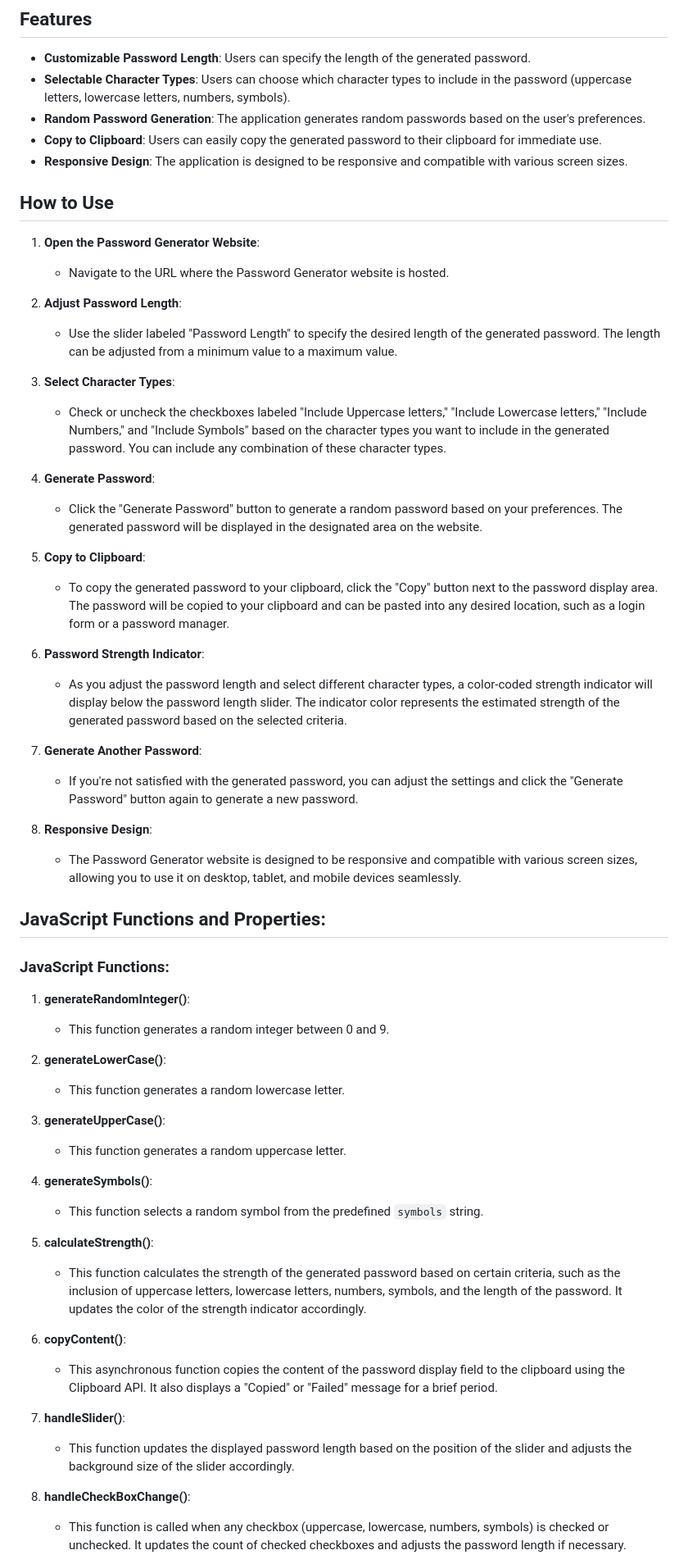
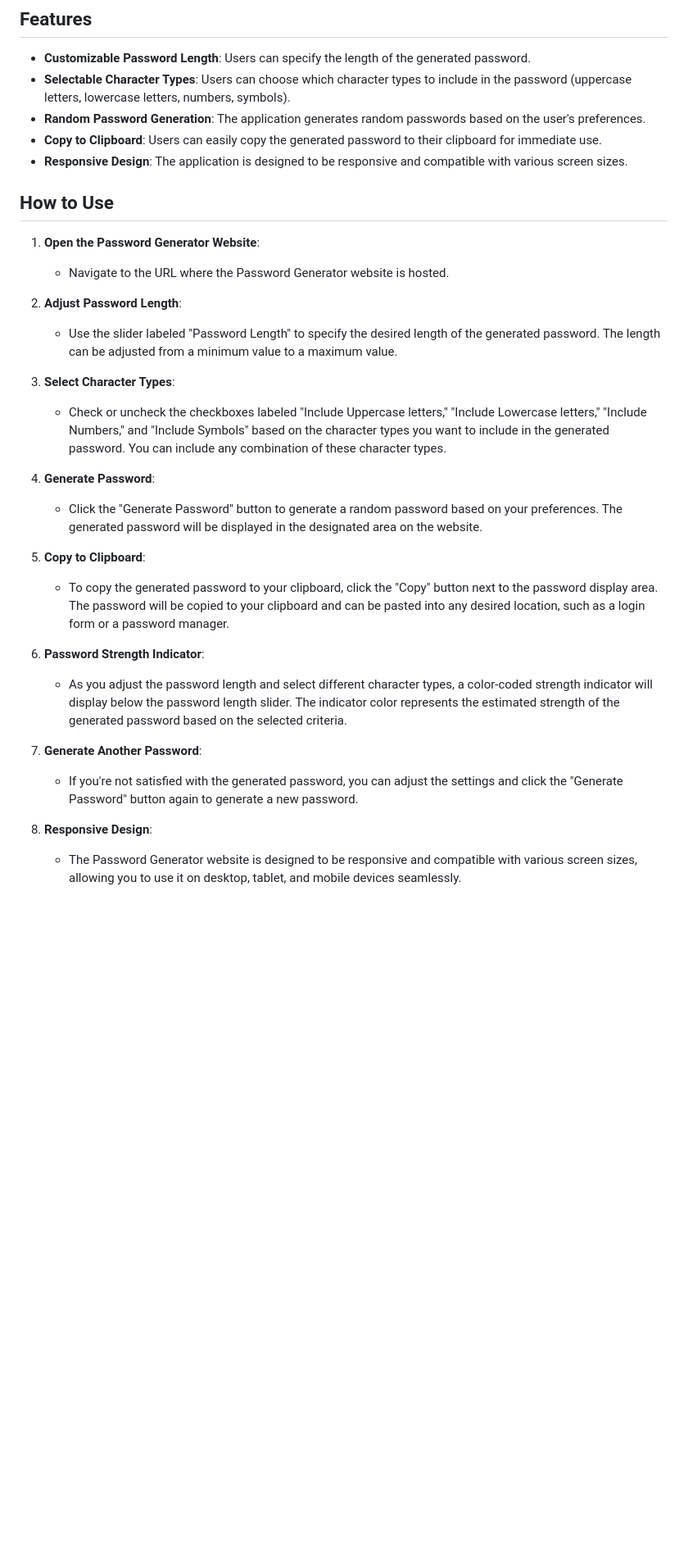
Before and after one commit to mzohaib-dev/random-password-generator, a Markdown page: README.md, the part around the change printed below. Shown: that part at 82% size. GitHub-like rendering; blank space fills up the shorter version.

Commit message:
Update README.md to enhance usage instructions and remove redundant sections

```diff
--- a/README.md
+++ b/README.md
@@ -12,60 +12,36 @@ This Password Generator is a simple web application built using HTML, CSS, and J
 - **Copy to Clipboard**: Users can easily copy the generated password to their clipboard for immediate use.
 - **Responsive Design**: The application is designed to be responsive and compatible with various screen sizes.
 
-
 ## How to Use
 
 1. **Open the Password Generator Website**:
+
    - Navigate to the URL where the Password Generator website is hosted.
 
 2. **Adjust Password Length**:
+
    - Use the slider labeled "Password Length" to specify the desired length of the generated password. The length can be adjusted from a minimum value to a maximum value.
 
 3. **Select Character Types**:
+
    - Check or uncheck the checkboxes labeled "Include Uppercase letters," "Include Lowercase letters," "Include Numbers," and "Include Symbols" based on the character types you want to include in the generated password. You can include any combination of these character types.
 
 4. **Generate Password**:
+
    - Click the "Generate Password" button to generate a random password based on your preferences. The generated password will be displayed in the designated area on the website.
 
 5. **Copy to Clipboard**:
+
    - To copy the generated password to your clipboard, click the "Copy" button next to the password display area. The password will be copied to your clipboard and can be pasted into any desired location, such as a login form or a password manager.
 
 6. **Password Strength Indicator**:
+
    - As you adjust the password length and select different character types, a color-coded strength indicator will display below the password length slider. The indicator color represents the estimated strength of the generated password based on the selected criteria.
 
 7. **Generate Another Password**:
+
    - If you're not satisfied with the generated password, you can adjust the settings and click the "Generate Password" button again to generate a new password.
 
 8. **Responsive Design**:
    - The Password Generator website is designed to be responsive and compatible with various screen sizes, allowing you to use it on desktop, tablet, and mobile devices seamlessly.
 
-
-
-## JavaScript Functions and Properties:
-
-### JavaScript Functions:
-
-1. **generateRandomInteger()**:
-   - This function generates a random integer between 0 and 9.
-
-2. **generateLowerCase()**:
-   - This function generates a random lowercase letter.
-
-3. **generateUpperCase()**:
-   - This function generates a random uppercase letter.
-
-4. **generateSymbols()**:
-   - This function selects a random symbol from the predefined `symbols` string.
-
-5. **calculateStrength()**:
-   - This function calculates the strength of the generated password based on certain criteria, such as the inclusion of uppercase letters, lowercase letters, numbers, symbols, and the length of the password. It updates the color of the strength indicator accordingly.
-
-6. **copyContent()**:
-   - This asynchronous function copies the content of the password display field to the clipboard using the Clipboard API. It also displays a "Copied" or "Failed" message for a brief period.
-
-7. **handleSlider()**:
-   - This function updates the displayed password length based on the position of the slider and adjusts the background size of the slider accordingly.
-
-8. **handleCheckBoxChange()**:
-   - This function is called when any checkbox (uppercase, lowercase, numbers, symbols) is checked or unchecked. It updates the count of checked checkboxes and adjusts the password length if necessary.
-
```
Also changed, not shown: other parts of README.md (+1 -22 lines).
